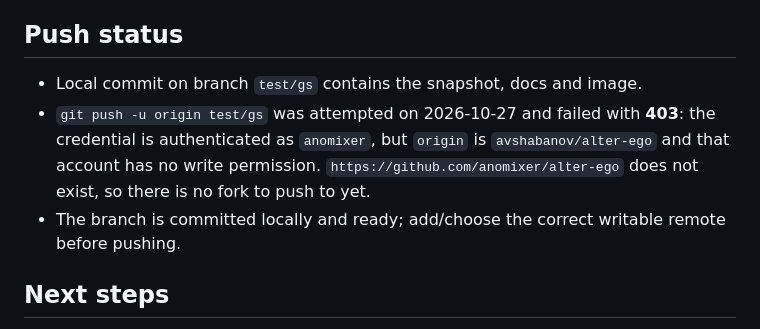
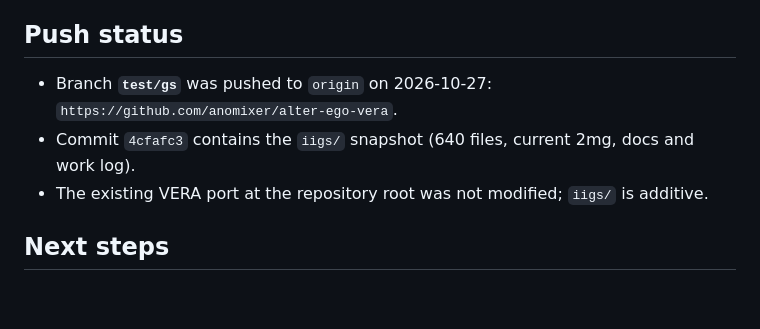
Before and after one commit to anomixer/alter-ego-vera, a Markdown page: iigs/AGENTS.md, the part around the change. Drawn GitHub-style; blank space fills up the shorter version.

```diff
--- a/iigs/AGENTS.md
+++ b/iigs/AGENTS.md
@@ -156,12 +156,10 @@ baseline.
 
 ## Push status
 
-- Local commit on branch `test/gs` contains the snapshot, docs and image.
-- `git push -u origin test/gs` was attempted on 2026-10-27 and failed with **403**: the credential is
-  authenticated as `anomixer`, but `origin` is `avshabanov/alter-ego` and that account has no write
-  permission. `https://github.com/anomixer/alter-ego` does not exist, so there is no fork to push to
-  yet.
-- The branch is committed locally and ready; add/choose the correct writable remote before pushing.
+- Branch **`test/gs`** was pushed to `origin` on 2026-10-27:
+  `https://github.com/anomixer/alter-ego-vera`.
+- Commit `4cfafc3` contains the `iigs/` snapshot (640 files, current 2mg, docs and work log).
+- The existing VERA port at the repository root was not modified; `iigs/` is additive.
 
 ## Next steps
 
```
Also changed, not shown: README.md (+6 -0 lines).
